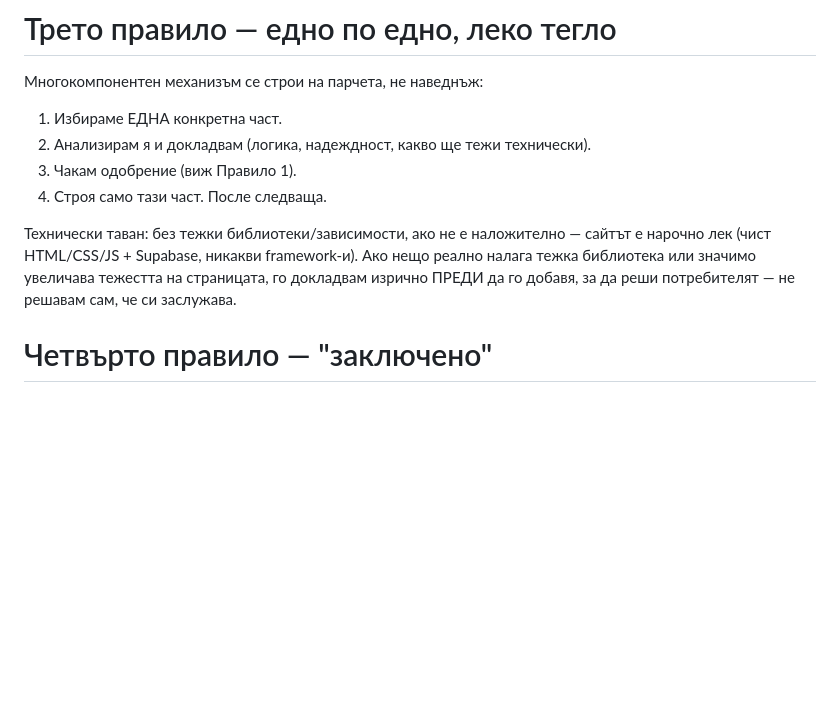
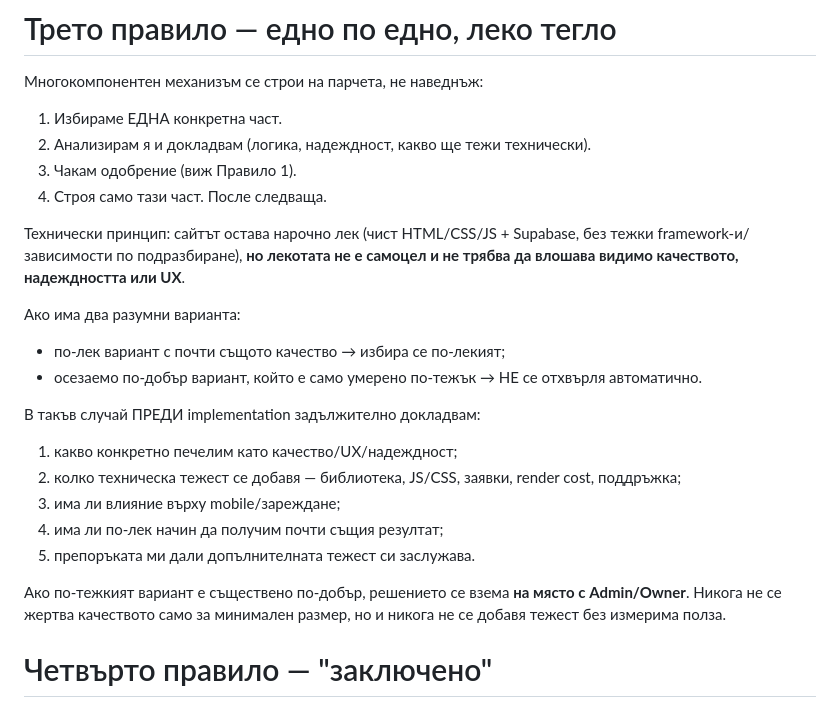
Before and after one commit to Traqnivanov/rodeni-v-lom, a Markdown page: CLAUDE.md, the part around the change. Rendered like a GitHub page; blank space fills up the shorter version.

```diff
--- a/CLAUDE.md
+++ b/CLAUDE.md
@@ -110,7 +110,20 @@
 3. Чакам одобрение (виж Правило 1).
 4. Строя само тази част. После следваща.
 
-Технически таван: без тежки библиотеки/зависимости, ако не е наложително — сайтът е нарочно лек (чист HTML/CSS/JS + Supabase, никакви framework-и). Ако нещо реално налага тежка библиотека или значимо увеличава тежестта на страницата, го докладвам изрично ПРЕДИ да го добавя, за да реши потребителят — не решавам сам, че си заслужава.
+Технически принцип: сайтът остава нарочно лек (чист HTML/CSS/JS + Supabase, без тежки framework-и/зависимости по подразбиране), **но лекотата не е самоцел и не трябва да влошава видимо качеството, надеждността или UX**.
+
+Ако има два разумни варианта:
+- по-лек вариант с почти същото качество → избира се по-лекият;
+- осезаемо по-добър вариант, който е само умерено по-тежък → НЕ се отхвърля автоматично.
+
+В такъв случай ПРЕДИ implementation задължително докладвам:
+1. какво конкретно печелим като качество/UX/надеждност;
+2. колко техническа тежест се добавя — библиотека, JS/CSS, заявки, render cost, поддръжка;
+3. има ли влияние върху mobile/зареждане;
+4. има ли по-лек начин да получим почти същия резултат;
+5. препоръката ми дали допълнителната тежест си заслужава.
+
+Ако по-тежкият вариант е съществено по-добър, решението се взема **на място с Admin/Owner**. Никога не се жертва качеството само за минимален размер, но и никога не се добавя тежест без измерима полза.
 
 # Четвърто правило — "заключено"
 
```
Also changed, not shown: PROJECT_STATE.md (+2 -0 lines), START_HERE.md (+13 -0 lines).
